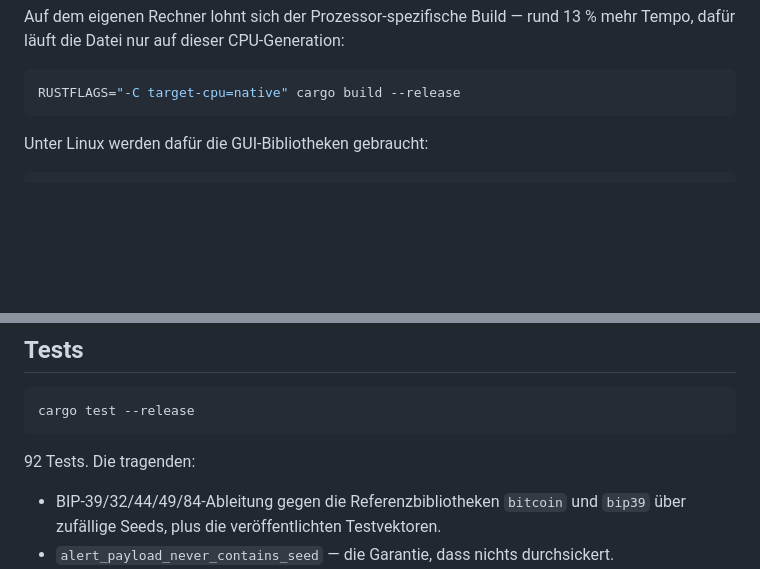
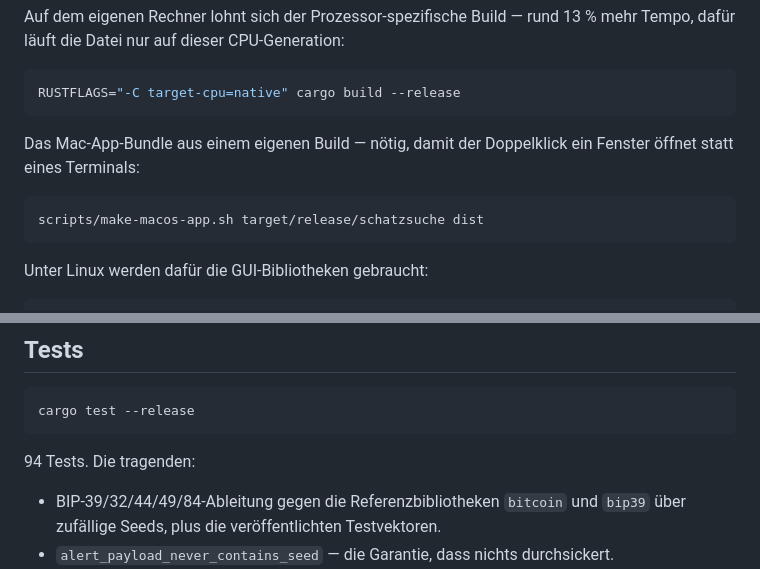
Before and after one commit to 21clubz/schatzsuche, a Markdown page: README.md, 2 parts joined by grey strips. Rendered like a GitHub page; blank space fills up the shorter version.

````diff
--- a/README.md
+++ b/README.md
@@ -49,6 +86,13 @@ mehr Tempo, dafür läuft die Datei nur auf dieser CPU-Generation:
 
 ```bash
 RUSTFLAGS="-C target-cpu=native" cargo build --release
+```
+
+Das Mac-App-Bundle aus einem eigenen Build — nötig, damit der Doppelklick ein
+Fenster öffnet statt eines Terminals:
+
+```bash
+scripts/make-macos-app.sh target/release/schatzsuche dist
 ```
 
 Unter Linux werden dafür die GUI-Bibliotheken gebraucht:
@@ -228,7 +272,7 @@ Gemessen gegen 5 Mio. Einträge: 2 Fehlalarme auf 2,39 Mio. Abfragen (8,4e-7) be
 cargo test --release
 ```
 
-92 Tests. Die tragenden:
+94 Tests. Die tragenden:
 
 * BIP-39/32/44/49/84-Ableitung gegen die Referenzbibliotheken `bitcoin` und
   `bip39` über zufällige Seeds, plus die veröffentlichten Testvektoren.
````
Also changed, not shown: other parts of README.md (+40 -3 lines), docs/schatzsuche.png (added).
